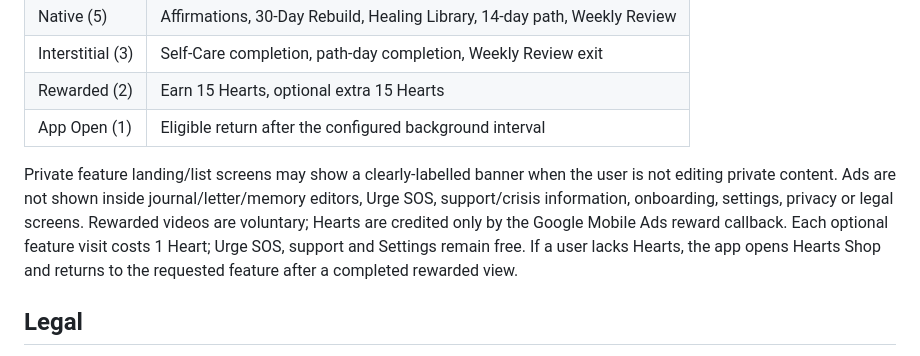
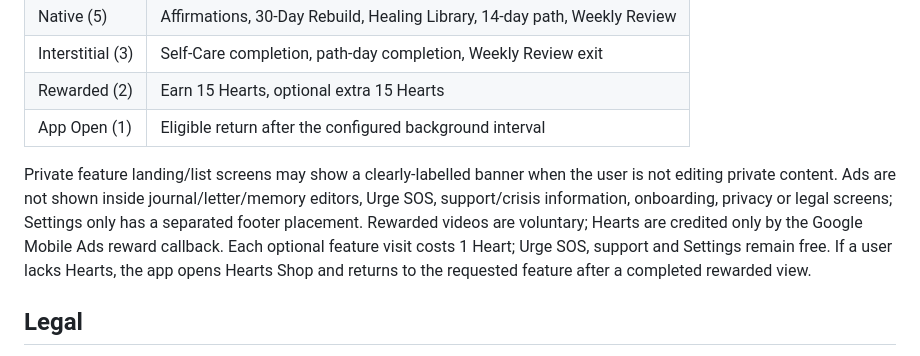
Before and after one commit to Bqsqwadtechnologies/hert-break-, a Markdown page: README.md, the part around the change. Rendered like a GitHub page.

Commit message:
Document Settings footer ad placement

```diff
--- a/README.md
+++ b/README.md
@@ -48,7 +48,7 @@ Debug builds use Google's official test ad units; release builds use the configu
 | Rewarded (2) | Earn 15 Hearts, optional extra 15 Hearts |
 | App Open (1) | Eligible return after the configured background interval |
 
-Private feature landing/list screens may show a clearly-labelled banner when the user is not editing private content. Ads are not shown inside journal/letter/memory editors, Urge SOS, support/crisis information, onboarding, settings, privacy or legal screens. Rewarded videos are voluntary; Hearts are credited only by the Google Mobile Ads reward callback. Each optional feature visit costs 1 Heart; Urge SOS, support and Settings remain free. If a user lacks Hearts, the app opens Hearts Shop and returns to the requested feature after a completed rewarded view.
+Private feature landing/list screens may show a clearly-labelled banner when the user is not editing private content. Ads are not shown inside journal/letter/memory editors, Urge SOS, support/crisis information, onboarding, privacy or legal screens; Settings only has a separated footer placement. Rewarded videos are voluntary; Hearts are credited only by the Google Mobile Ads reward callback. Each optional feature visit costs 1 Heart; Urge SOS, support and Settings remain free. If a user lacks Hearts, the app opens Hearts Shop and returns to the requested feature after a completed rewarded view.
 
 ## Legal
 - Privacy: https://bqsqwadtechnologies.github.io/hert-break-/privacy.html
```
